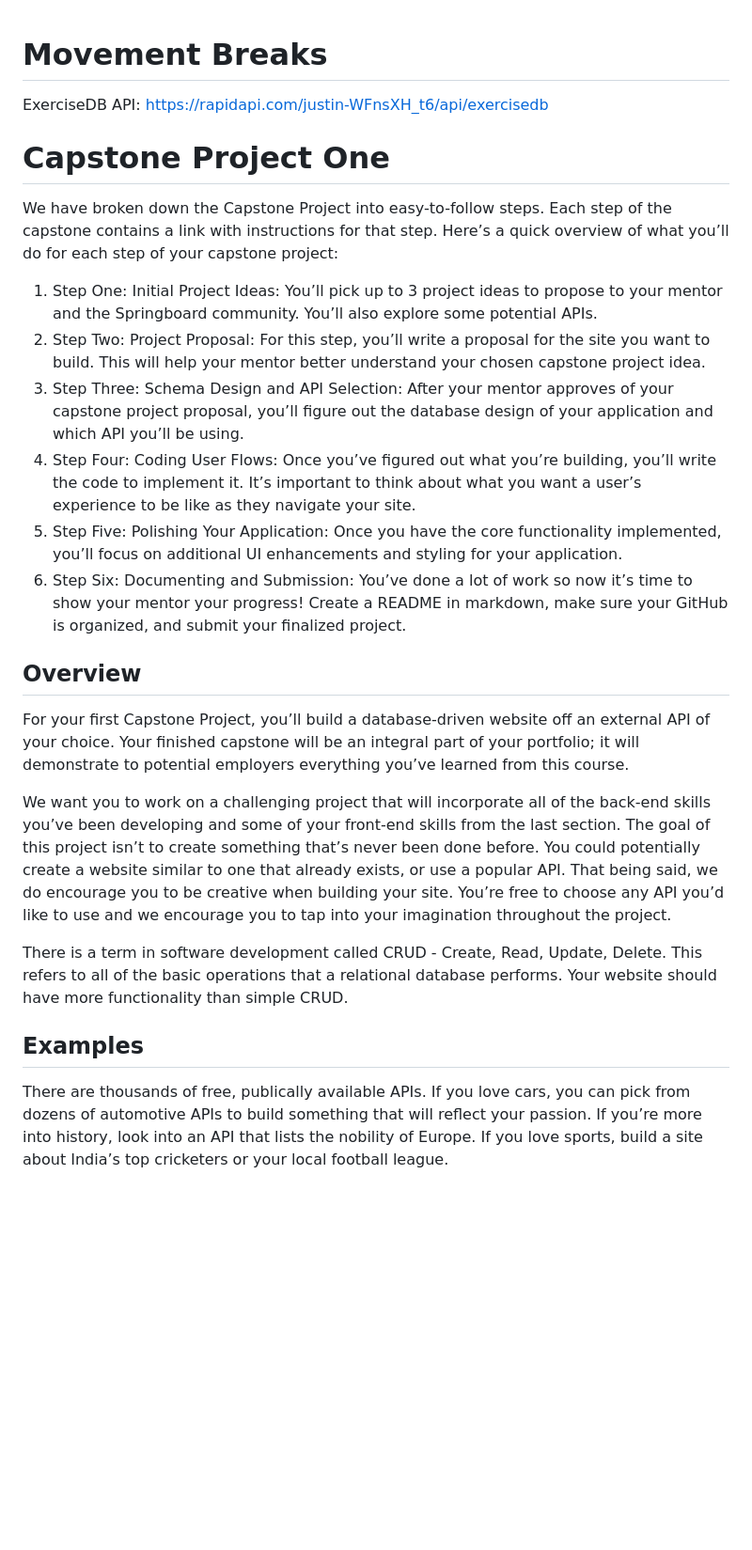
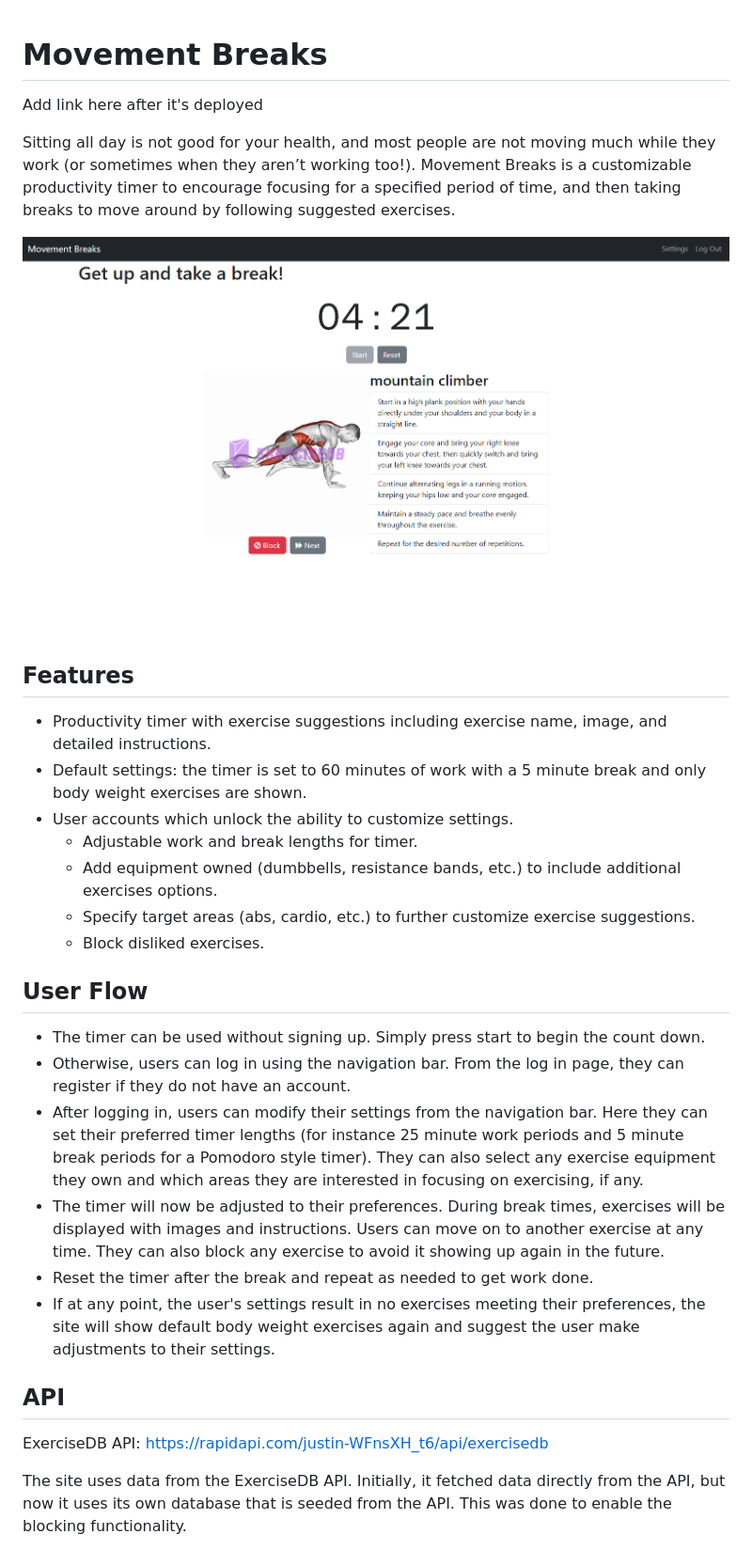
Before and after one commit to reginayiwang/movement-breaks, a Markdown page: README.md, the part around one of its changes. Shown at 94% size. Drawn GitHub-style; pictures changed too: project_info/screenshot.png (added); blank space fills up the shorter version.

Commit message:
Wrote readme draft and added project planning docs

```diff
--- a/README.md
+++ b/README.md
@@ -1,34 +1,29 @@
 # Movement Breaks
+Add link here after it's deployed
 
+Sitting all day is not good for your health, and most people are not moving much while they work (or sometimes when they aren’t working too!). Movement Breaks is a customizable productivity timer to encourage focusing for a specified period of time, and then taking breaks to move around by following suggested exercises.
+
+![Image of Movement Breaks](project_info/screenshot.png "Movement Breaks")
+
+## Features
+* Productivity timer with exercise suggestions including exercise name, image, and detailed instructions.
+* Default settings: the timer is set to 60 minutes of work with a 5 minute break and only body weight exercises are shown.
+* User accounts which unlock the ability to customize settings.
+    * Adjustable work and break lengths for timer.
+    * Add equipment owned (dumbbells, resistance bands, etc.) to include additional exercises options.
+    * Specify target areas (abs, cardio, etc.) to further customize exercise suggestions.
+    * Block disliked exercises.
+
+## User Flow
+* The timer can be used without signing up. Simply press start to begin the count down.
+* Otherwise, users can log in using the navigation bar. From the log in page, they can register if they do not have an account.
+* After logging in, users can modify their settings from the navigation bar. Here they can set their preferred timer lengths (for instance 25 minute work periods and 5 minute break periods for a Pomodoro style timer). They can also select any exercise equipment they own and which areas they are interested in focusing on exercising, if any.
+* The timer will now be adjusted to their preferences. During break times, exercises will be displayed with images and instructions. Users can move on to another exercise at any time. They can also block any exercise to avoid it showing up again in the future.
+* Reset the timer after the break and repeat as needed to get work done.
+* If at any point, the user's settings result in no exercises meeting their preferences, the site will show default body weight exercises again and suggest the user make adjustments to their settings.
+
+## API
 ExerciseDB API: https://rapidapi.com/justin-WFnsXH_t6/api/exercisedb
 
-# Capstone Project One
+The site uses data from the ExerciseDB API. Initially, it fetched data directly from the API, but now it uses its own database that is seeded from the API. This was done to enable the blocking functionality.
 
-We have broken down the Capstone Project into easy-to-follow steps. Each step of the capstone contains a link with instructions for that step. Here’s a quick overview of what you’ll do for each step of your capstone project:
-
-1. Step One: Initial Project Ideas: You’ll pick up to 3 project ideas to propose to your mentor and the Springboard community. You’ll also explore some potential APIs.
-2. Step Two: Project Proposal: For this step, you’ll write a proposal for the site you want to build. This will help your mentor better understand your chosen capstone project idea.
-3. Step Three: Schema Design and API Selection: After your mentor approves of your capstone project proposal, you’ll figure out the database design of your application and which API you’ll be using.
-4. Step Four: Coding User Flows: Once you’ve figured out what you’re building, you’ll write the code to implement it. It’s important to think about what you want a user’s experience to be like as they navigate your site.
-5. Step Five: Polishing Your Application: Once you have the core functionality implemented, you’ll focus on additional UI enhancements and styling for your application.
-6. Step Six: Documenting and Submission: You’ve done a lot of work so now it’s time to show your mentor your progress! Create a README in markdown, make sure your GitHub is organized, and submit your finalized project.
-
-## Overview
-
-For your first Capstone Project, you’ll build a database-driven website off an external
-API of your choice. Your finished capstone will be an integral part of your portfolio; it will demonstrate to potential employers everything you’ve learned from this course.
-
-We want you to work on a challenging project that will incorporate all of the back-end
-skills you’ve been developing and some of your front-end skills from the last section.
-The goal of this project isn’t to create something that’s never been done before. You
-could potentially create a website similar to one that already exists, or use a popular
-API. That being said, we do encourage you to be creative when building your site. You’re free to choose any API you’d like to use and we encourage you to tap into your
-imagination throughout the project.
-
-There is a term in software development called CRUD - Create, Read, Update, Delete. This refers to all of the basic operations that a relational database performs. Your website should have more functionality than simple CRUD.
-
-## Examples
-
-There are thousands of free, publically available APIs. If you love cars, you can pick
-from dozens of automotive APIs to build something that will reflect your passion. If you’re more into history, look into an API that lists the nobility of Europe. If you love sports, build a site about India’s top cricketers or your local football league.
-
```
Also changed, not shown: other parts of README.md (+7 -26 lines), project_info/ideas.md (added, +3 -0 lines), project_info/proposal.md (added, +9 -0 lines), project_info/schema.png (renamed from schema.png), 1 other file.
